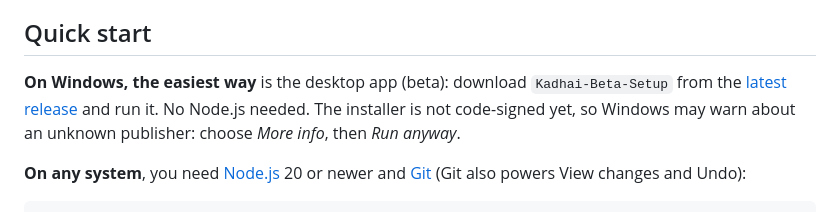
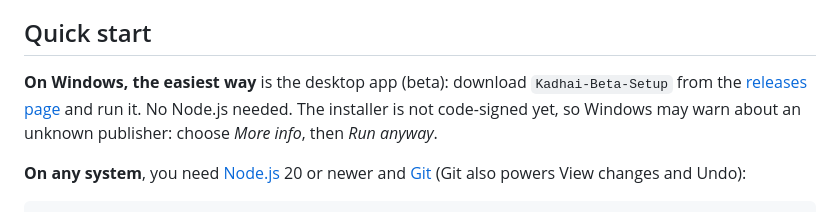
Before and after one commit to Madhuhas/kadhai, a Markdown page: README.md, the part around the change. GitHub-like rendering.

Commit message:
README: link the releases page (the beta is a pre-release)

```diff
--- a/README.md
+++ b/README.md
@@ -20,7 +20,7 @@ It runs entirely on **free AI model tiers** (Gemini, Groq, Cerebras and seven mo
 
 ## Quick start
 
-**On Windows, the easiest way** is the desktop app (beta): download `Kadhai-Beta-Setup` from the [latest release](https://github.com/Madhuhas/kadhai/releases/latest) and run it. No Node.js needed. The installer is not code-signed yet, so Windows may warn about an unknown publisher: choose *More info*, then *Run anyway*.
+**On Windows, the easiest way** is the desktop app (beta): download `Kadhai-Beta-Setup` from the [releases page](https://github.com/Madhuhas/kadhai/releases) and run it. No Node.js needed. The installer is not code-signed yet, so Windows may warn about an unknown publisher: choose *More info*, then *Run anyway*.
 
 **On any system**, you need [Node.js](https://nodejs.org) 20 or newer and [Git](https://git-scm.com) (Git also powers View changes and Undo):
 
```
